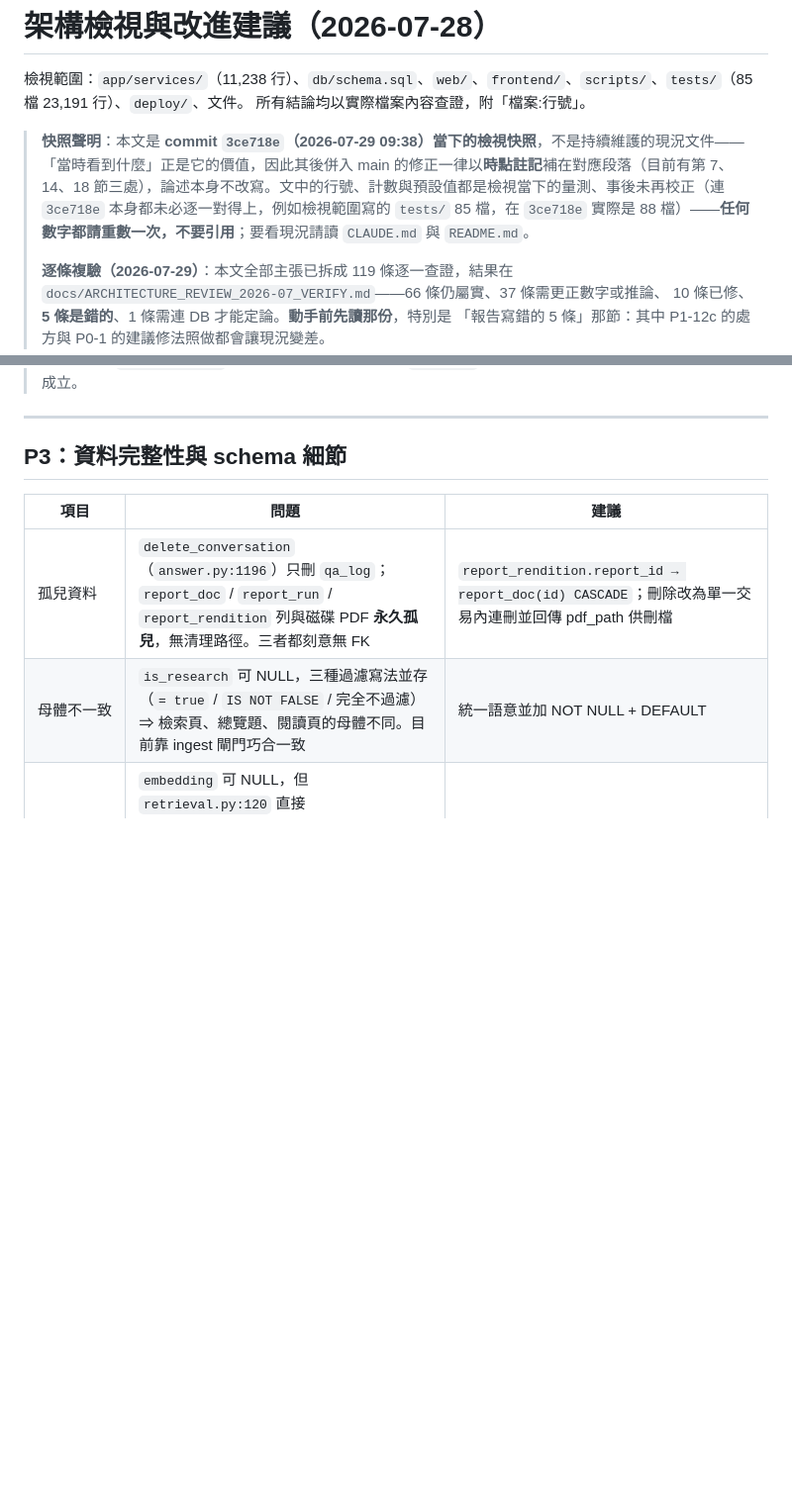
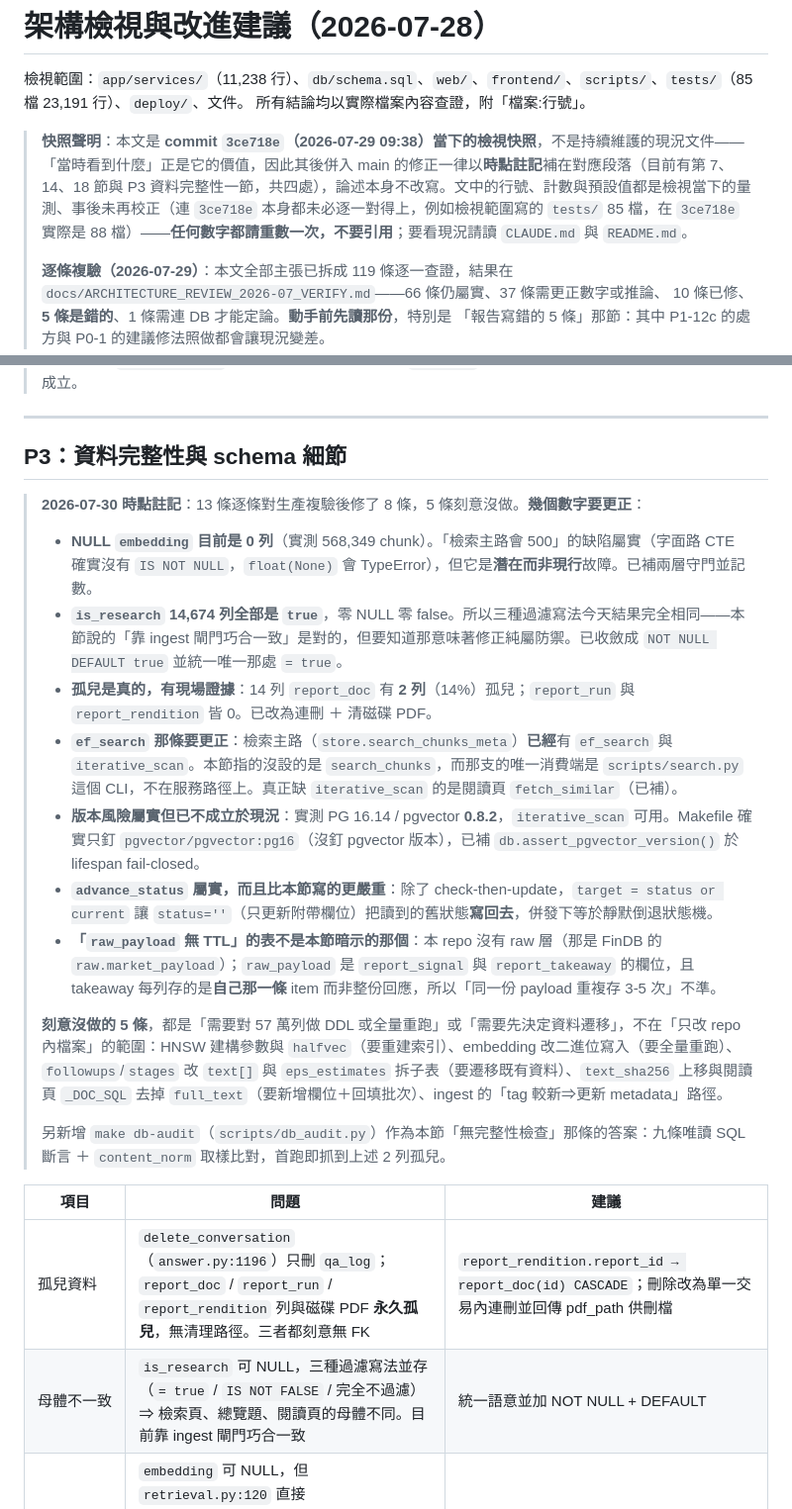
Before and after one commit to FPI-TW/report-research, a Markdown page: docs/ARCHITECTURE_REVIEW_2026-07.md, 2 parts joined by grey strips. Shown at 99% size. Rendered like a GitHub page; blank space fills up the shorter version.

Commit message:
docs: P3 資料完整性一節補時點註記，更正六處數字與一處歸屬
依既有慣例（第 7、14、18 節）補時點註記、不改寫論述。13 條逐條對生產複驗後
修了 8 條、5 條刻意沒做，並更正本節六處數字：

- NULL embedding 目前 0 列（實測 568,349 chunk）⇒ 缺陷屬實但是潛在而非現行故障
- is_research 14,674 列全是 true ⇒ 三種寫法今天結果相同，修正純屬防禦
- 孤兒有現場證據：report_doc 14 列有 2 列（14%）；run 與 rendition 皆 0
- ef_search：檢索主路**已經**有 ef_search + iterative_scan；本節說沒設的
  search_chunks 唯一消費端是 scripts/search.py 這個 CLI，不在服務路徑上。
  真正缺 iterative_scan 的是閱讀頁 fetch_similar
- 版本風險：實測 pgvector 0.8.2，iterative_scan 可用（Makefile 確實只釘 pg16）
- advance_status 比本節寫的更嚴重：status='' 會把舊狀態寫回去

以及一處歸屬錯誤：「raw_payload 無 TTL」——本 repo 沒有 raw 層（那是 FinDB 的
raw.market_payload）；raw_payload 是 report_signal / report_takeaway 的欄位，
且 takeaway 每列存自己那一條 item 而非整份回應。

```diff
--- a/docs/ARCHITECTURE_REVIEW_2026-07.md
+++ b/docs/ARCHITECTURE_REVIEW_2026-07.md
@@ -3,7 +3,7 @@
 檢視範圍：`app/services/`（11,238 行）、`db/schema.sql`、`web/`、`frontend/`、`scripts/`、`tests/`（85 檔 23,191 行）、`deploy/`、文件。
 所有結論均以實際檔案內容查證，附「檔案:行號」。
 
-> **快照聲明**：本文是 **commit `3ce718e`（2026-07-29 09:38）當下的檢視快照**，不是持續維護的現況文件——「當時看到什麼」正是它的價值，因此其後併入 main 的修正一律以**時點註記**補在對應段落（目前有第 7、14、18 節三處），論述本身不改寫。文中的行號、計數與預設值都是檢視當下的量測、事後未再校正（連 `3ce718e` 本身都未必逐一對得上，例如檢視範圍寫的 `tests/` 85 檔，在 `3ce718e` 實際是 88 檔）——**任何數字都請重數一次，不要引用**；要看現況請讀 `CLAUDE.md` 與 `README.md`。
+> **快照聲明**：本文是 **commit `3ce718e`（2026-07-29 09:38）當下的檢視快照**，不是持續維護的現況文件——「當時看到什麼」正是它的價值，因此其後併入 main 的修正一律以**時點註記**補在對應段落（目前有第 7、14、18 節與 P3 資料完整性一節，共四處），論述本身不改寫。文中的行號、計數與預設值都是檢視當下的量測、事後未再校正（連 `3ce718e` 本身都未必逐一對得上，例如檢視範圍寫的 `tests/` 85 檔，在 `3ce718e` 實際是 88 檔）——**任何數字都請重數一次，不要引用**；要看現況請讀 `CLAUDE.md` 與 `README.md`。
 >
 > **逐條複驗（2026-07-29）**：本文全部主張已拆成 119 條逐一查證，結果在
 > `docs/ARCHITECTURE_REVIEW_2026-07_VERIFY.md`——66 條仍屬實、37 條需更正數字或推論、
@@ -373,6 +373,20 @@ class RetrievalResult:
 
 ## P3：資料完整性與 schema 細節
 
+> **2026-07-30 時點註記**：13 條逐條對生產複驗後修了 8 條，5 條刻意沒做。**幾個數字要更正**：
+>
+> - **NULL `embedding` 目前是 0 列**（實測 568,349 chunk）。「檢索主路會 500」的缺陷屬實（字面路 CTE 確實沒有 `IS NOT NULL`，`float(None)` 會 TypeError），但它是**潛在而非現行**故障。已補兩層守門並記數。
+> - **`is_research` 14,674 列全部是 `true`**，零 NULL 零 false。所以三種過濾寫法今天結果完全相同——本節說的「靠 ingest 閘門巧合一致」是對的，但要知道那意味著修正純屬防禦。已收斂成 `NOT NULL DEFAULT true` 並統一唯一那處 `= true`。
+> - **孤兒是真的，有現場證據**：14 列 `report_doc` 有 **2 列**（14%）孤兒；`report_run` 與 `report_rendition` 皆 0。已改為連刪 ＋ 清磁碟 PDF。
+> - **`ef_search` 那條要更正**：檢索主路（`store.search_chunks_meta`）**已經**有 `ef_search` 與 `iterative_scan`。本節指的沒設的是 `search_chunks`，而那支的唯一消費端是 `scripts/search.py` 這個 CLI，不在服務路徑上。真正缺 `iterative_scan` 的是閱讀頁 `fetch_similar`（已補）。
+> - **版本風險屬實但已不成立於現況**：實測 PG 16.14 / pgvector **0.8.2**，`iterative_scan` 可用。Makefile 確實只釘 `pgvector/pgvector:pg16`（沒釘 pgvector 版本），已補 `db.assert_pgvector_version()` 於 lifespan fail-closed。
+> - **`advance_status` 屬實，而且比本節寫的更嚴重**：除了 check-then-update，`target = status or current` 讓 `status=''`（只更新附帶欄位）把讀到的舊狀態**寫回去**，併發下等於靜默倒退狀態機。
+> - **「`raw_payload` 無 TTL」的表不是本節暗示的那個**：本 repo 沒有 raw 層（那是 FinDB 的 `raw.market_payload`）；`raw_payload` 是 `report_signal` 與 `report_takeaway` 的欄位，且 takeaway 每列存的是**自己那一條** item 而非整份回應，所以「同一份 payload 重複存 3-5 次」不準。
+>
+> **刻意沒做的 5 條**，都是「需要對 57 萬列做 DDL 或全量重跑」或「需要先決定資料遷移」，不在「只改 repo 內檔案」的範圍：HNSW 建構參數與 `halfvec`（要重建索引）、embedding 改二進位寫入（要全量重跑）、`followups`/`stages` 改 `text[]` 與 `eps_estimates` 拆子表（要遷移既有資料）、`text_sha256` 上移與閱讀頁 `_DOC_SQL` 去掉 `full_text`（要新增欄位＋回填批次）、ingest 的「tag 較新⇒更新 metadata」路徑。
+>
+> 另新增 `make db-audit`（`scripts/db_audit.py`）作為本節「無完整性檢查」那條的答案：九條唯讀 SQL 斷言 ＋ `content_norm` 取樣比對，首跑即抓到上述 2 列孤兒。
+
 | 項目 | 問題 | 建議 |
 |---|---|---|
 | 孤兒資料 | `delete_conversation`（`answer.py:1196`）只刪 `qa_log`；`report_doc` / `report_run` / `report_rendition` 列與磁碟 PDF **永久孤兒**，無清理路徑。三者都刻意無 FK | `report_rendition.report_id → report_doc(id) CASCADE`；刪除改為單一交易內連刪並回傳 pdf_path 供刪檔 |
```
